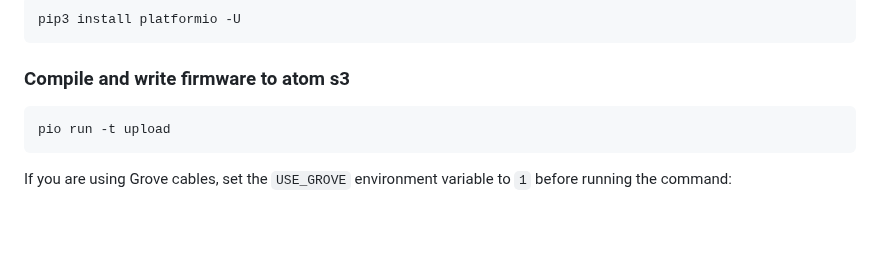
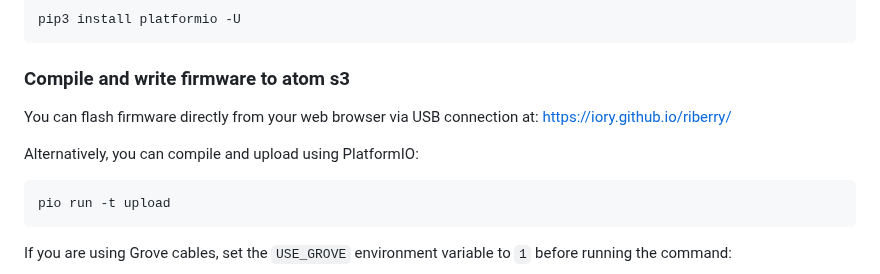
Before and after one commit to iory/riberry, a Markdown page: firmware/atom_s3_i2c_display/README.md, the part around the change. Drawn GitHub-style; blank space fills up the shorter version.

Commit message:
Add github.io link for flashing firmware from web browser (#340)

````diff
--- a/firmware/atom_s3_i2c_display/README.md
+++ b/firmware/atom_s3_i2c_display/README.md
@@ -24,6 +24,10 @@ pip3 install platformio -U
 ```
 
 ### Compile and write firmware to atom s3
+
+You can flash firmware directly from your web browser via USB connection at: https://iory.github.io/riberry/
+
+Alternatively, you can compile and upload using PlatformIO:
 
 ```
 pio run -t upload
````
Also changed, not shown: README.md (+2 -0 lines).
